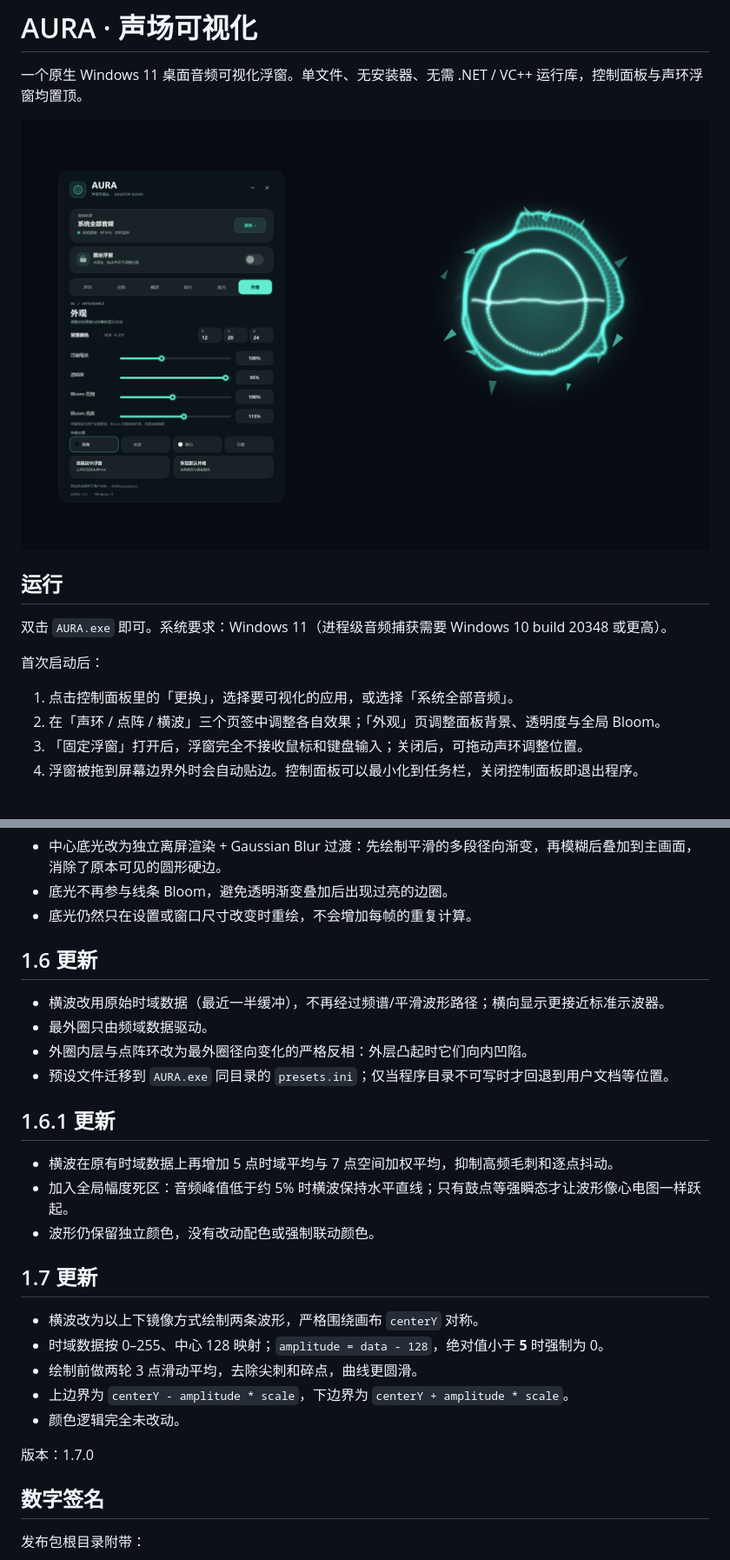
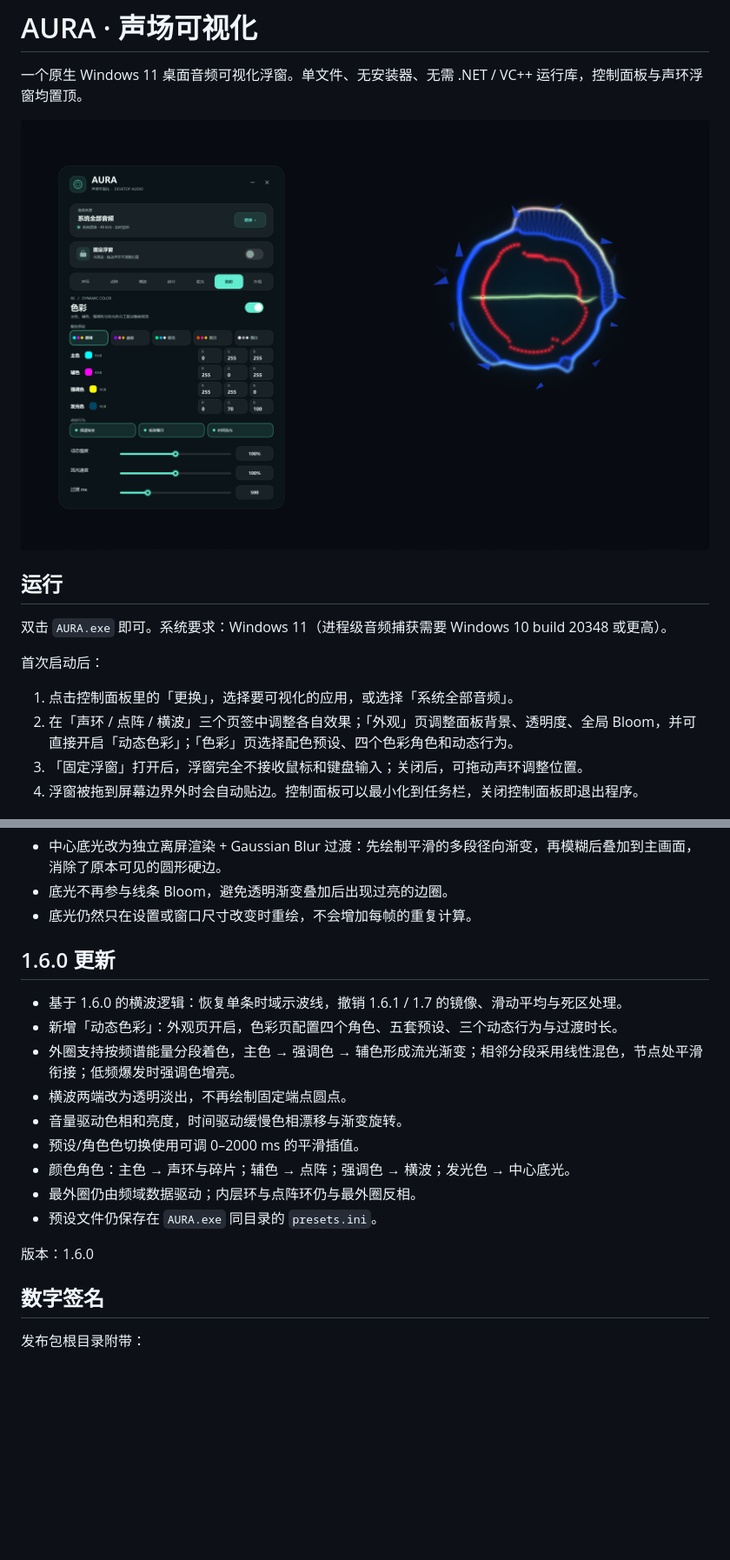
Before and after one commit to IN-e/AURA, a Markdown page: README.md, 2 parts joined by grey strips. Shown at 87% size. Drawn GitHub-style; pictures changed too: preview.png; blank space fills up the shorter version.

```diff
--- a/README.md
+++ b/README.md
@@ -11,7 +11,7 @@
 首次启动后：
 
 1. 点击控制面板里的「更换」，选择要可视化的应用，或选择「系统全部音频」。
-2. 在「声环 / 点阵 / 横波」三个页签中调整各自效果；「外观」页调整面板背景、透明度与全局 Bloom。
+2. 在「声环 / 点阵 / 横波」三个页签中调整各自效果；「外观」页调整面板背景、透明度、全局 Bloom，并可直接开启「动态色彩」；「色彩」页选择配色预设、四个色彩角色和动态行为。
 3. 「固定浮窗」打开后，浮窗完全不接收鼠标和键盘输入；关闭后，可拖动声环调整位置。
 4. 浮窗被拖到屏幕边界外时会自动贴边。控制面板可以最小化到任务栏，关闭控制面板即退出程序。
 
@@ -140,28 +151,19 @@ src/app.rc / app.manifest / aura.ico
 - 底光不再参与线条 Bloom，避免透明渐变叠加后出现过亮的边圈。
 - 底光仍然只在设置或窗口尺寸改变时重绘，不会增加每帧的重复计算。
 
-## 1.6 更新
+## 1.6.0 更新
 
-- 横波改用原始时域数据（最近一半缓冲），不再经过频谱/平滑波形路径；横向显示更接近标准示波器。
-- 最外圈只由频域数据驱动。
-- 外圈内层与点阵环改为最外圈径向变化的严格反相：外层凸起时它们向内凹陷。
-- 预设文件迁移到 `AURA.exe` 同目录的 `presets.ini`；仅当程序目录不可写时才回退到用户文档等位置。
+- 基于 1.6.0 的横波逻辑：恢复单条时域示波线，撤销 1.6.1 / 1.7 的镜像、滑动平均与死区处理。
+- 新增「动态色彩」：外观页开启，色彩页配置四个角色、五套预设、三个动态行为与过渡时长。
+- 外圈支持按频谱能量分段着色，主色 → 强调色 → 辅色形成流光渐变；相邻分段采用线性混色，节点处平滑衔接；低频爆发时强调色增亮。
+- 横波两端改为透明淡出，不再绘制固定端点圆点。
+- 音量驱动色相和亮度，时间驱动缓慢色相漂移与渐变旋转。
+- 预设/角色色切换使用可调 0–2000 ms 的平滑插值。
+- 颜色角色：主色 → 声环与碎片；辅色 → 点阵；强调色 → 横波；发光色 → 中心底光。
+- 最外圈仍由频域数据驱动；内层环与点阵环仍与最外圈反相。
+- 预设文件仍保存在 `AURA.exe` 同目录的 `presets.ini`。
 
-## 1.6.1 更新
-
-- 横波在原有时域数据上再增加 5 点时域平均与 7 点空间加权平均，抑制高频毛刺和逐点抖动。
-- 加入全局幅度死区：音频峰值低于约 5% 时横波保持水平直线；只有鼓点等强瞬态才让波形像心电图一样跃起。
-- 波形仍保留独立颜色，没有改动配色或强制联动颜色。
-
-## 1.7 更新
-
-- 横波改为以上下镜像方式绘制两条波形，严格围绕画布 `centerY` 对称。
-- 时域数据按 0–255、中心 128 映射；`amplitude = data - 128`，绝对值小于 **5** 时强制为 0。
-- 绘制前做两轮 3 点滑动平均，去除尖刺和碎点，曲线更圆滑。
-- 上边界为 `centerY - amplitude * scale`，下边界为 `centerY + amplitude * scale`。
-- 颜色逻辑完全未改动。
-
-版本：1.7.0
+版本：1.6.0
 
 ## 数字签名
 
```
Also changed, not shown: other parts of README.md (+18 -7 lines), 11 other files.
